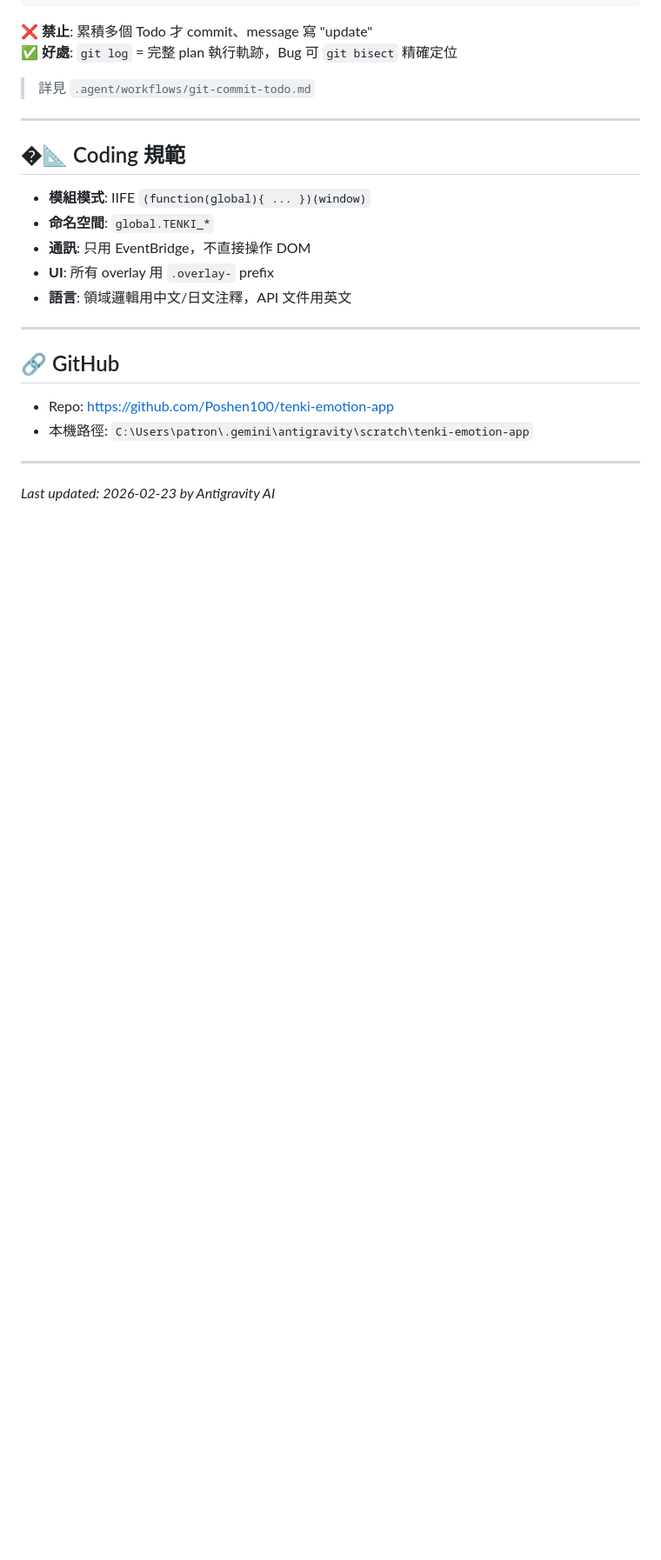
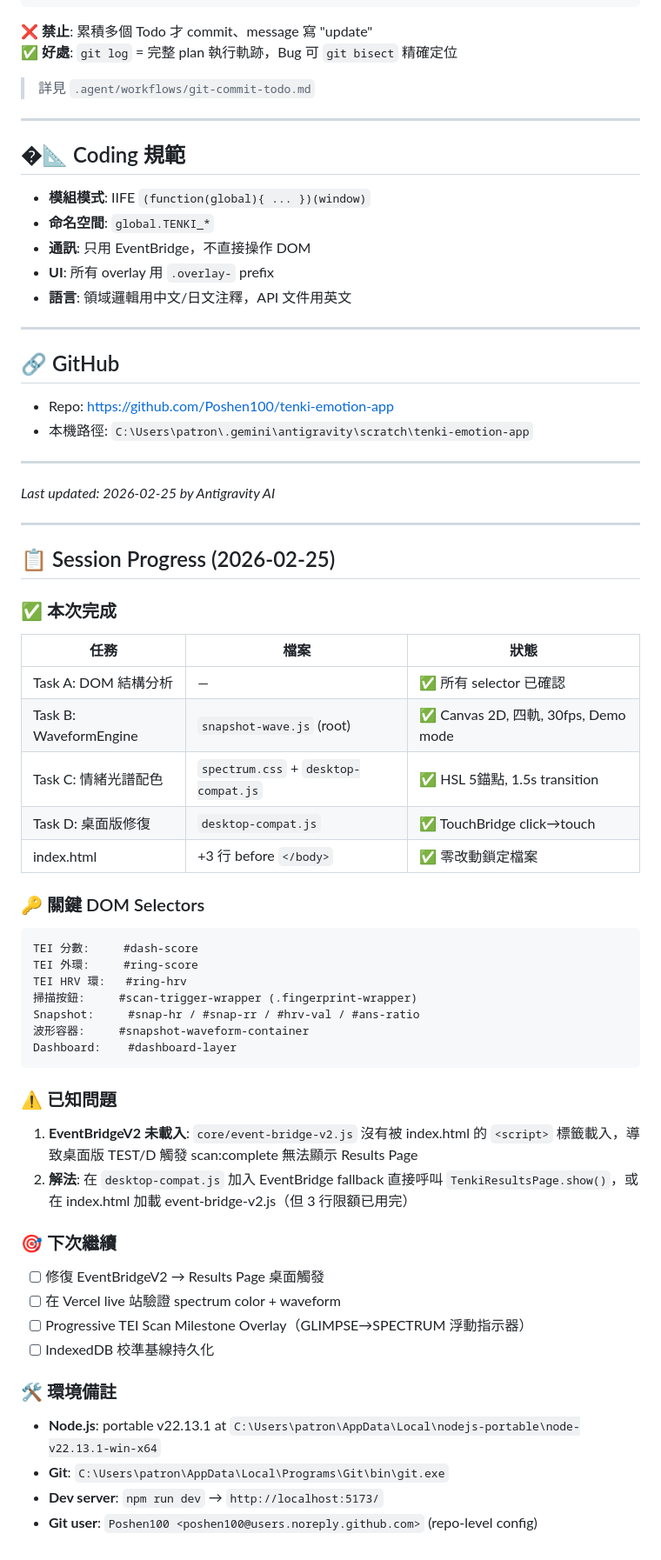
Before and after one commit to Poshen100/tenki-emotion-app, a Markdown page: ANTIGRAVITY.md, the part around the change. Shown at 87% size. Drawn GitHub-style; blank space fills up the shorter version.

Commit message:
chore: save session progress to ANTIGRAVITY.md for next login

````diff
--- a/ANTIGRAVITY.md
+++ b/ANTIGRAVITY.md
@@ -217,4 +217,49 @@ test(kalman): add zero-variance edge case
 
 ---
 
-*Last updated: 2026-02-23 by Antigravity AI*
+*Last updated: 2026-02-25 by Antigravity AI*
+
+---
+
+## 📋 Session Progress (2026-02-25)
+
+### ✅ 本次完成
+
+| 任務 | 檔案 | 狀態 |
+|------|------|------|
+| Task A: DOM 結構分析 | — | ✅ 所有 selector 已確認 |
+| Task B: WaveformEngine | `snapshot-wave.js` (root) | ✅ Canvas 2D, 四軌, 30fps, Demo mode |
+| Task C: 情緒光譜配色 | `spectrum.css` + `desktop-compat.js` | ✅ HSL 5錨點, 1.5s transition |
+| Task D: 桌面版修復 | `desktop-compat.js` | ✅ TouchBridge click→touch |
+| index.html | +3 行 before `</body>` | ✅ 零改動鎖定檔案 |
+
+### 🔑 關鍵 DOM Selectors
+
+```
+TEI 分數:     #dash-score
+TEI 外環:     #ring-score
+TEI HRV 環:   #ring-hrv
+掃描按鈕:     #scan-trigger-wrapper (.fingerprint-wrapper)
+Snapshot:     #snap-hr / #snap-rr / #hrv-val / #ans-ratio
+波形容器:     #snapshot-waveform-container
+Dashboard:    #dashboard-layer
+```
+
+### ⚠️ 已知問題
+
+1. **EventBridgeV2 未載入**: `core/event-bridge-v2.js` 沒有被 index.html 的 `<script>` 標籤載入，導致桌面版 TEST/D 觸發 scan:complete 無法顯示 Results Page
+2. **解法**: 在 `desktop-compat.js` 加入 EventBridge fallback 直接呼叫 `TenkiResultsPage.show()`，或在 index.html 加載 event-bridge-v2.js（但 3 行限額已用完）
+
+### 🎯 下次繼續
+
+- [ ] 修復 EventBridgeV2 → Results Page 桌面觸發
+- [ ] 在 Vercel live 站驗證 spectrum color + waveform
+- [ ] Progressive TEI Scan Milestone Overlay（GLIMPSE→SPECTRUM 浮動指示器）
+- [ ] IndexedDB 校準基線持久化
+
+### 🛠 環境備註
+
+- **Node.js**: portable v22.13.1 at `C:\Users\patron\AppData\Local\nodejs-portable\node-v22.13.1-win-x64`
+- **Git**: `C:\Users\patron\AppData\Local\Programs\Git\bin\git.exe`
+- **Dev server**: `npm run dev` → `http://localhost:5173/`
+- **Git user**: `Poshen100 <poshen100@users.noreply.github.com>` (repo-level config)
````
